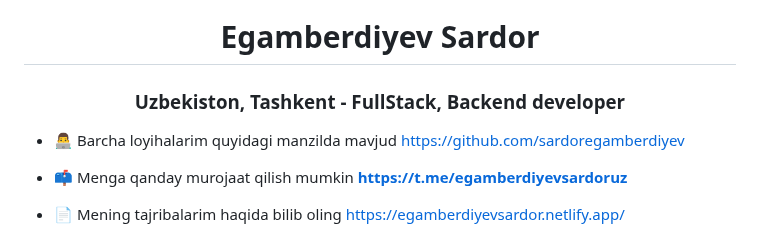
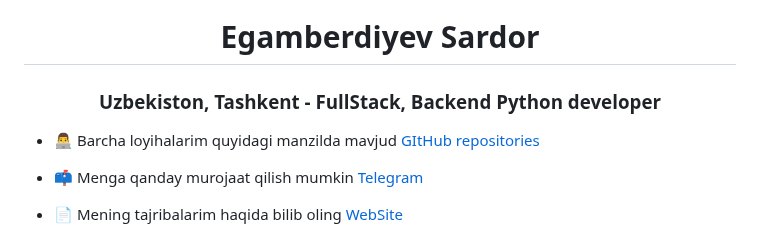
Before and after one commit to sardoregamberdiyev/sardoregamberdiyev, a Markdown page: README.md, the part around one of its changes. GitHub-like rendering.

```diff
--- a/README.md
+++ b/README.md
@@ -1,10 +1,10 @@
 ![logo](https://github.com/sardoregamberdiyev/sardoregamberdiyev/blob/main/Egamberidyev.png?raw=true)
 <h1 align="center">Egamberdiyev Sardor</h1>
-<h3 align="center">Uzbekiston, Tashkent - FullStack, Backend developer</h3>
+<h3 align="center">Uzbekiston, Tashkent - FullStack, Backend Python developer</h3>
 
-- 👨‍💻 Barcha loyihalarim quyidagi manzilda mavjud [https://github.com/sardoregamberdiyev](https://github.com/sardoregamberdiyev)
+- 👨‍💻 Barcha loyihalarim quyidagi manzilda mavjud [GItHub repositories](https://github.com/sardoregamberdiyev?tab=repositories)
 
-- 📫 Menga qanday murojaat qilish mumkin **https://t.me/egamberdiyevsardoruz**
+- 📫 Menga qanday murojaat qilish mumkin [Telegram](https://t.me/egamberdiyevsardoruz)
 
-- 📄 Mening tajribalarim haqida bilib oling [https://egamberdiyevsardor.netlify.app/](https://egamberdiyevsardor.netlify.app/)
+- 📄 Mening tajribalarim haqida bilib oling [WebSite](https://egamberdiyevsardor.netlify.app/)
 
```
Also changed, not shown: other parts of README.md (+14 -7 lines).
